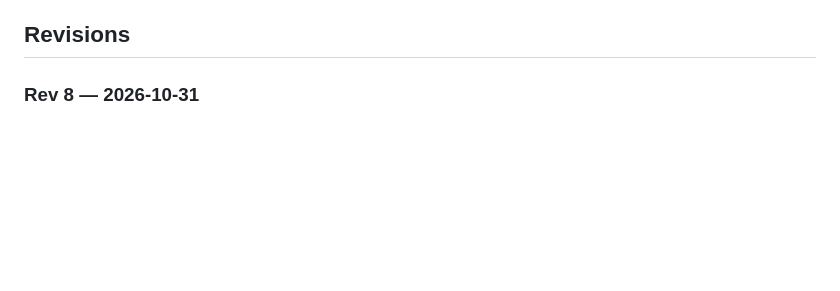
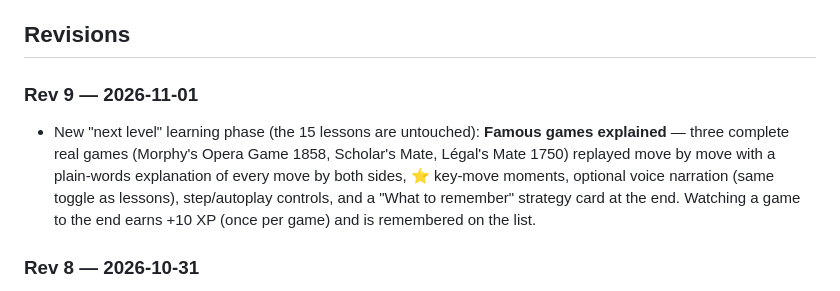
Before and after one commit to foxrun3105llc-arch/family-chess-app-, a Markdown page: README.md, the part around the change. Rendered like a GitHub page; blank space fills up the shorter version.

Commit message:
README: add Rev 9 entry

```diff
--- a/README.md
+++ b/README.md
@@ -10,6 +10,15 @@ across devices with no login required on the kids' iPads.
 - Stars, badges, streaks and coaching notes
 
 ## Revisions
+
+### Rev 9 — 2026-11-01
+- New "next level" learning phase (the 15 lessons are untouched): **Famous
+  games explained** — three complete real games (Morphy's Opera Game 1858,
+  Scholar's Mate, Légal's Mate 1750) replayed move by move with a plain-words
+  explanation of every move by both sides, ⭐ key-move moments, optional voice
+  narration (same toggle as lessons), step/autoplay controls, and a "What to
+  remember" strategy card at the end. Watching a game to the end earns +10 XP
+  (once per game) and is remembered on the list.
 
 ### Rev 8 — 2026-10-31
 - Live family games can now be rejoined after a disconnect, dead battery, or
```
